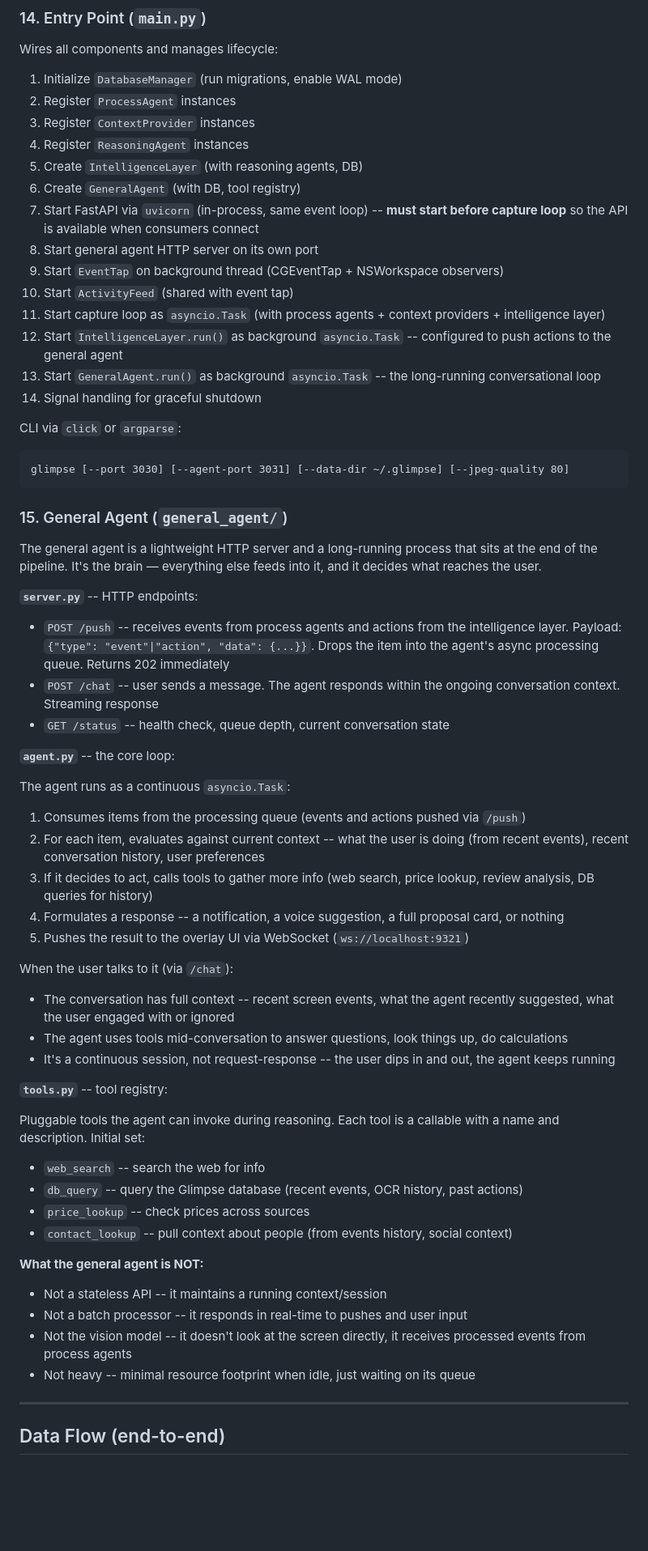
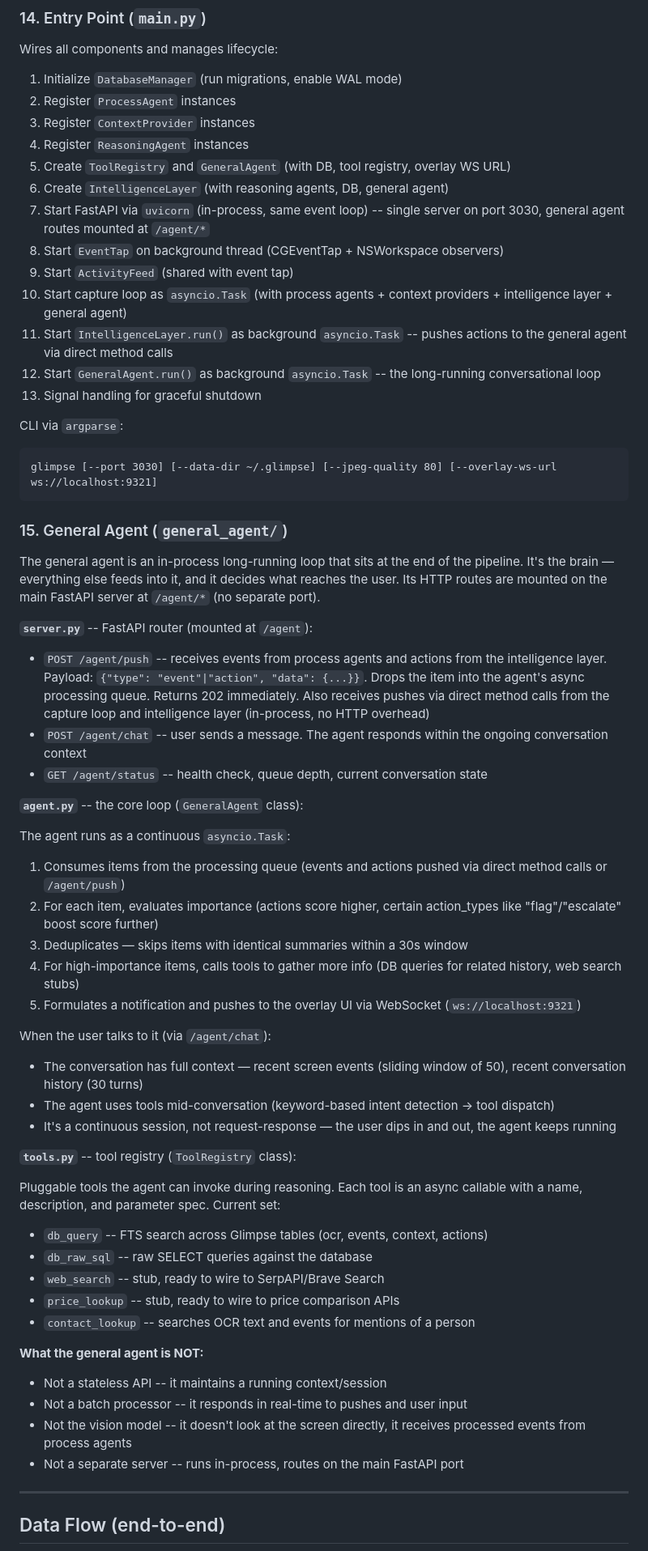
Before and after one commit to afflictixn/glimpse, a Markdown page: spec.md, the part around one of its changes. Shown at 81% size. Rendered like a GitHub page; blank space fills up the shorter version.

````diff
--- a/spec.md
+++ b/spec.md
@@ -903,62 +903,62 @@ Wires all components and manages lifecycle:
 2. Register `ProcessAgent` instances
 3. Register `ContextProvider` instances
 4. Register `ReasoningAgent` instances
-5. Create `IntelligenceLayer` (with reasoning agents, DB)
-6. Create `GeneralAgent` (with DB, tool registry)
-7. Start FastAPI via `uvicorn` (in-process, same event loop) -- **must start before capture loop** so the API is available when consumers connect
-8. Start general agent HTTP server on its own port
-9. Start `EventTap` on background thread (CGEventTap + NSWorkspace observers)
-10. Start `ActivityFeed` (shared with event tap)
-11. Start capture loop as `asyncio.Task` (with process agents + context providers + intelligence layer)
-12. Start `IntelligenceLayer.run()` as background `asyncio.Task` -- configured to push actions to the general agent
-13. Start `GeneralAgent.run()` as background `asyncio.Task` -- the long-running conversational loop
-14. Signal handling for graceful shutdown
+5. Create `ToolRegistry` and `GeneralAgent` (with DB, tool registry, overlay WS URL)
+6. Create `IntelligenceLayer` (with reasoning agents, DB, general agent)
+7. Start FastAPI via `uvicorn` (in-process, same event loop) -- single server on port 3030, general agent routes mounted at `/agent/*`
+8. Start `EventTap` on background thread (CGEventTap + NSWorkspace observers)
+9. Start `ActivityFeed` (shared with event tap)
+10. Start capture loop as `asyncio.Task` (with process agents + context providers + intelligence layer + general agent)
+11. Start `IntelligenceLayer.run()` as background `asyncio.Task` -- pushes actions to the general agent via direct method calls
+12. Start `GeneralAgent.run()` as background `asyncio.Task` -- the long-running conversational loop
+13. Signal handling for graceful shutdown
 
-CLI via `click` or `argparse`:
+CLI via `argparse`:
 
 ```
-glimpse [--port 3030] [--agent-port 3031] [--data-dir ~/.glimpse] [--jpeg-quality 80]
+glimpse [--port 3030] [--data-dir ~/.glimpse] [--jpeg-quality 80] [--overlay-ws-url ws://localhost:9321]
 ```
 
 ### 15. General Agent (`general_agent/`)
 
-The general agent is a lightweight HTTP server and a long-running process that sits at the end of the pipeline. It's the brain — everything else feeds into it, and it decides what reaches the user.
+The general agent is an in-process long-running loop that sits at the end of the pipeline. It's the brain — everything else feeds into it, and it decides what reaches the user. Its HTTP routes are mounted on the main FastAPI server at `/agent/*` (no separate port).
 
-**`server.py`** -- HTTP endpoints:
+**`server.py`** -- FastAPI router (mounted at `/agent`):
 
-- `POST /push` -- receives events from process agents and actions from the intelligence layer. Payload: `{"type": "event"|"action", "data": {...}}`. Drops the item into the agent's async processing queue. Returns 202 immediately
-- `POST /chat` -- user sends a message. The agent responds within the ongoing conversation context. Streaming response
-- `GET /status` -- health check, queue depth, current conversation state
+- `POST /agent/push` -- receives events from process agents and actions from the intelligence layer. Payload: `{"type": "event"|"action", "data": {...}}`. Drops the item into the agent's async processing queue. Returns 202 immediately. Also receives pushes via direct method calls from the capture loop and intelligence layer (in-process, no HTTP overhead)
+- `POST /agent/chat` -- user sends a message. The agent responds within the ongoing conversation context
+- `GET /agent/status` -- health check, queue depth, current conversation state
 
-**`agent.py`** -- the core loop:
+**`agent.py`** -- the core loop (`GeneralAgent` class):
 
 The agent runs as a continuous `asyncio.Task`:
 
-1. Consumes items from the processing queue (events and actions pushed via `/push`)
-2. For each item, evaluates against current context -- what the user is doing (from recent events), recent conversation history, user preferences
-3. If it decides to act, calls tools to gather more info (web search, price lookup, review analysis, DB queries for history)
-4. Formulates a response -- a notification, a voice suggestion, a full proposal card, or nothing
-5. Pushes the result to the overlay UI via WebSocket (`ws://localhost:9321`)
+1. Consumes items from the processing queue (events and actions pushed via direct method calls or `/agent/push`)
+2. For each item, evaluates importance (actions score higher, certain action_types like "flag"/"escalate" boost score further)
+3. Deduplicates — skips items with identical summaries within a 30s window
+4. For high-importance items, calls tools to gather more info (DB queries for related history, web search stubs)
+5. Formulates a notification and pushes to the overlay UI via WebSocket (`ws://localhost:9321`)
 
-When the user talks to it (via `/chat`):
-- The conversation has full context -- recent screen events, what the agent recently suggested, what the user engaged with or ignored
-- The agent uses tools mid-conversation to answer questions, look things up, do calculations
-- It's a continuous session, not request-response -- the user dips in and out, the agent keeps running
+When the user talks to it (via `/agent/chat`):
+- The conversation has full context — recent screen events (sliding window of 50), recent conversation history (30 turns)
+- The agent uses tools mid-conversation (keyword-based intent detection → tool dispatch)
+- It's a continuous session, not request-response — the user dips in and out, the agent keeps running
 
-**`tools.py`** -- tool registry:
+**`tools.py`** -- tool registry (`ToolRegistry` class):
 
-Pluggable tools the agent can invoke during reasoning. Each tool is a callable with a name and description. Initial set:
+Pluggable tools the agent can invoke during reasoning. Each tool is an async callable with a name, description, and parameter spec. Current set:
 
-- `web_search` -- search the web for info
-- `db_query` -- query the Glimpse database (recent events, OCR history, past actions)
-- `price_lookup` -- check prices across sources
-- `contact_lookup` -- pull context about people (from events history, social context)
+- `db_query` -- FTS search across Glimpse tables (ocr, events, context, actions)
+- `db_raw_sql` -- raw SELECT queries against the database
+- `web_search` -- stub, ready to wire to SerpAPI/Brave Search
+- `price_lookup` -- stub, ready to wire to price comparison APIs
+- `contact_lookup` -- searches OCR text and events for mentions of a person
 
 **What the general agent is NOT:**
 - Not a stateless API -- it maintains a running context/session
 - Not a batch processor -- it responds in real-time to pushes and user input
 - Not the vision model -- it doesn't look at the screen directly, it receives processed events from process agents
-- Not heavy -- minimal resource footprint when idle, just waiting on its queue
+- Not a separate server -- runs in-process, routes on the main FastAPI port
 
 ---
 
````
Also changed, not shown: other parts of spec.md (+3 -3 lines), AGENTS.md (+12 -11 lines), CLAUDE.md (+37 -15 lines).
